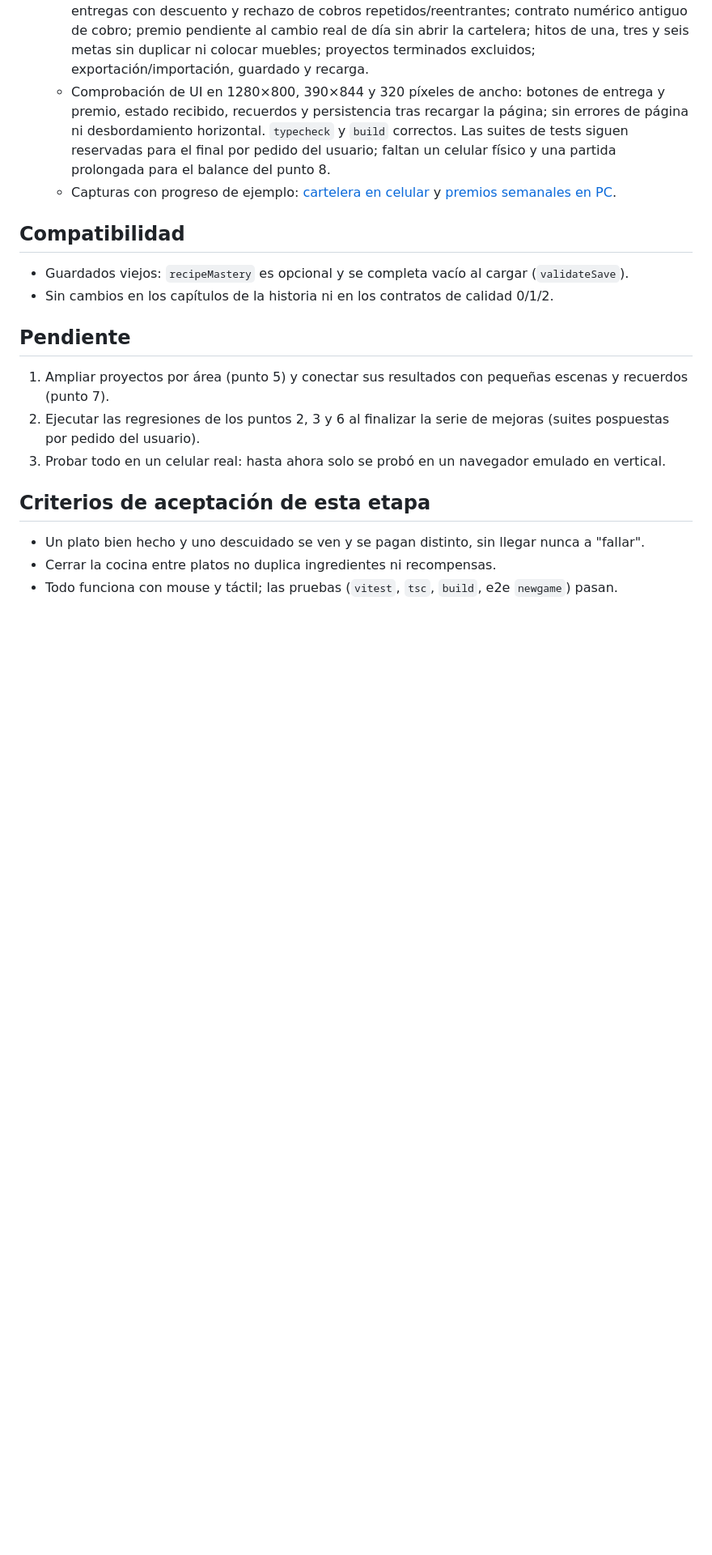
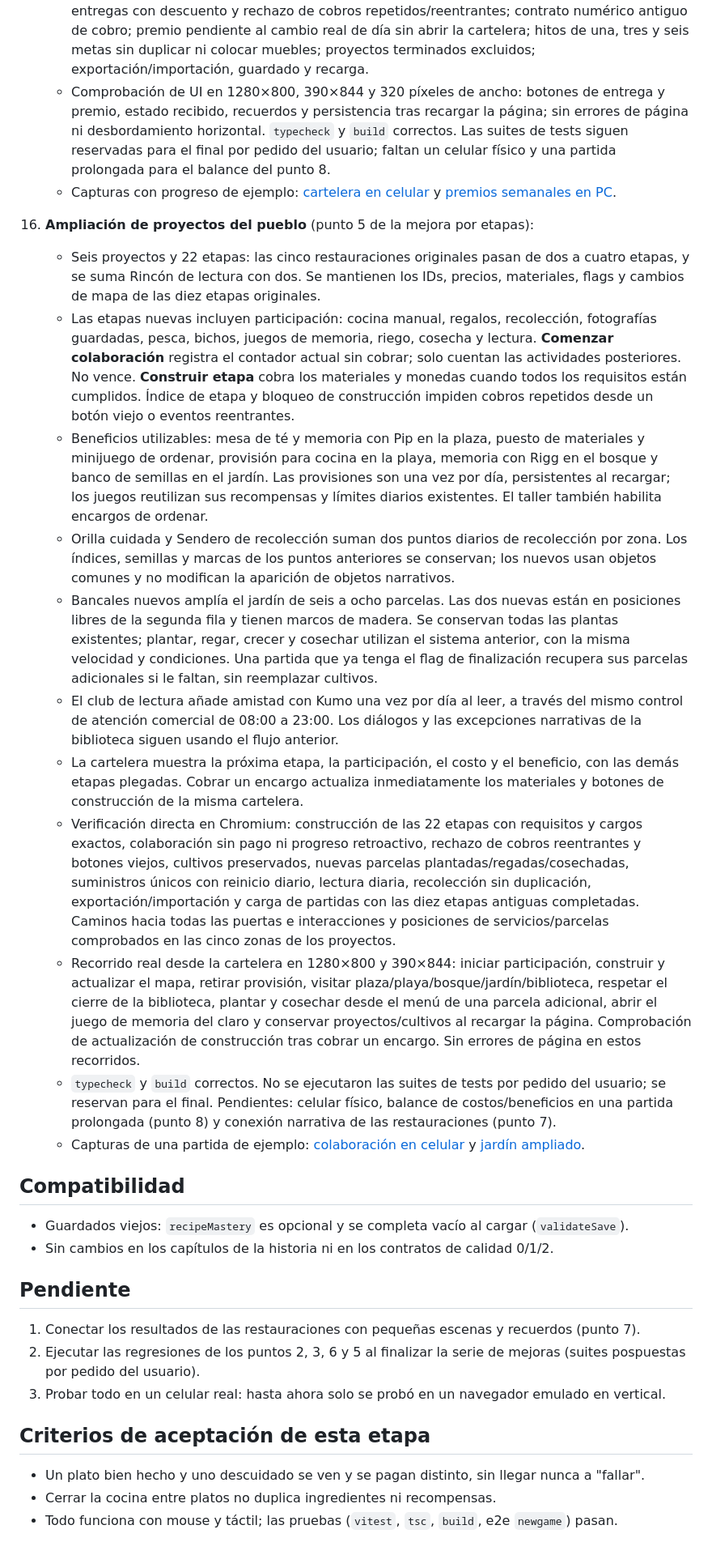
Before and after one commit to santi-villa/midnight-maki, a Markdown page: docs/roadmap-gameplay.md, the part around the change. Shown at 81% size. GitHub-like rendering; blank space fills up the shorter version.

```diff
--- a/docs/roadmap-gameplay.md
+++ b/docs/roadmap-gameplay.md
@@ -65,13 +65,26 @@ Hallazgo principal: en modo Relajado (el predeterminado) casi todo plato salía
     - Comprobación de UI en 1280×800, 390×844 y 320 píxeles de ancho: botones de entrega y premio, estado recibido, recuerdos y persistencia tras recargar la página; sin errores de página ni desbordamiento horizontal. `typecheck` y `build` correctos. Las suites de tests siguen reservadas para el final por pedido del usuario; faltan un celular físico y una partida prolongada para el balance del punto 8.
     - Capturas con progreso de ejemplo: [cartelera en celular](art/encargos/cartelera-celular.png) y [premios semanales en PC](art/encargos/premios-semanales-pc.png).
 
+16. **Ampliación de proyectos del pueblo** (punto 5 de la mejora por etapas):
+    - Seis proyectos y 22 etapas: las cinco restauraciones originales pasan de dos a cuatro etapas, y se suma Rincón de lectura con dos. Se mantienen los IDs, precios, materiales, flags y cambios de mapa de las diez etapas originales.
+    - Las etapas nuevas incluyen participación: cocina manual, regalos, recolección, fotografías guardadas, pesca, bichos, juegos de memoria, riego, cosecha y lectura. **Comenzar colaboración** registra el contador actual sin cobrar; solo cuentan las actividades posteriores. No vence. **Construir etapa** cobra los materiales y monedas cuando todos los requisitos están cumplidos. Índice de etapa y bloqueo de construcción impiden cobros repetidos desde un botón viejo o eventos reentrantes.
+    - Beneficios utilizables: mesa de té y memoria con Pip en la plaza, puesto de materiales y minijuego de ordenar, provisión para cocina en la playa, memoria con Rigg en el bosque y banco de semillas en el jardín. Las provisiones son una vez por día, persistentes al recargar; los juegos reutilizan sus recompensas y límites diarios existentes. El taller también habilita encargos de ordenar.
+    - Orilla cuidada y Sendero de recolección suman dos puntos diarios de recolección por zona. Los índices, semillas y marcas de los puntos anteriores se conservan; los nuevos usan objetos comunes y no modifican la aparición de objetos narrativos.
+    - Bancales nuevos amplía el jardín de seis a ocho parcelas. Las dos nuevas están en posiciones libres de la segunda fila y tienen marcos de madera. Se conservan todas las plantas existentes; plantar, regar, crecer y cosechar utilizan el sistema anterior, con la misma velocidad y condiciones. Una partida que ya tenga el flag de finalización recupera sus parcelas adicionales si le faltan, sin reemplazar cultivos.
+    - El club de lectura añade amistad con Kumo una vez por día al leer, a través del mismo control de atención comercial de 08:00 a 23:00. Los diálogos y las excepciones narrativas de la biblioteca siguen usando el flujo anterior.
+    - La cartelera muestra la próxima etapa, la participación, el costo y el beneficio, con las demás etapas plegadas. Cobrar un encargo actualiza inmediatamente los materiales y botones de construcción de la misma cartelera.
+    - Verificación directa en Chromium: construcción de las 22 etapas con requisitos y cargos exactos, colaboración sin pago ni progreso retroactivo, rechazo de cobros reentrantes y botones viejos, cultivos preservados, nuevas parcelas plantadas/regadas/cosechadas, suministros únicos con reinicio diario, lectura diaria, recolección sin duplicación, exportación/importación y carga de partidas con las diez etapas antiguas completadas. Caminos hacia todas las puertas e interacciones y posiciones de servicios/parcelas comprobados en las cinco zonas de los proyectos.
+    - Recorrido real desde la cartelera en 1280×800 y 390×844: iniciar participación, construir y actualizar el mapa, retirar provisión, visitar plaza/playa/bosque/jardín/biblioteca, respetar el cierre de la biblioteca, plantar y cosechar desde el menú de una parcela adicional, abrir el juego de memoria del claro y conservar proyectos/cultivos al recargar la página. Comprobación de actualización de construcción tras cobrar un encargo. Sin errores de página en estos recorridos.
+    - `typecheck` y `build` correctos. No se ejecutaron las suites de tests por pedido del usuario; se reservan para el final. Pendientes: celular físico, balance de costos/beneficios en una partida prolongada (punto 8) y conexión narrativa de las restauraciones (punto 7).
+    - Capturas de una partida de ejemplo: [colaboración en celular](art/proyectos/colaboracion-celular.png) y [jardín ampliado](art/proyectos/jardin-ocho-parcelas.png).
+
 ## Compatibilidad
 - Guardados viejos: `recipeMastery` es opcional y se completa vacío al cargar (`validateSave`).
 - Sin cambios en los capítulos de la historia ni en los contratos de calidad 0/1/2.
 
 ## Pendiente
-1. Ampliar proyectos por área (punto 5) y conectar sus resultados con pequeñas escenas y recuerdos (punto 7).
-2. Ejecutar las regresiones de los puntos 2, 3 y 6 al finalizar la serie de mejoras (suites pospuestas por pedido del usuario).
+1. Conectar los resultados de las restauraciones con pequeñas escenas y recuerdos (punto 7).
+2. Ejecutar las regresiones de los puntos 2, 3, 6 y 5 al finalizar la serie de mejoras (suites pospuestas por pedido del usuario).
 3. Probar todo en un celular real: hasta ahora solo se probó en un navegador emulado en vertical.
 
 ## Criterios de aceptación de esta etapa
```
Also changed, not shown: docs/art/proyectos/colaboracion-celular.png (added), docs/art/proyectos/jardin-ocho-parcelas.png (added), 14 other files.
